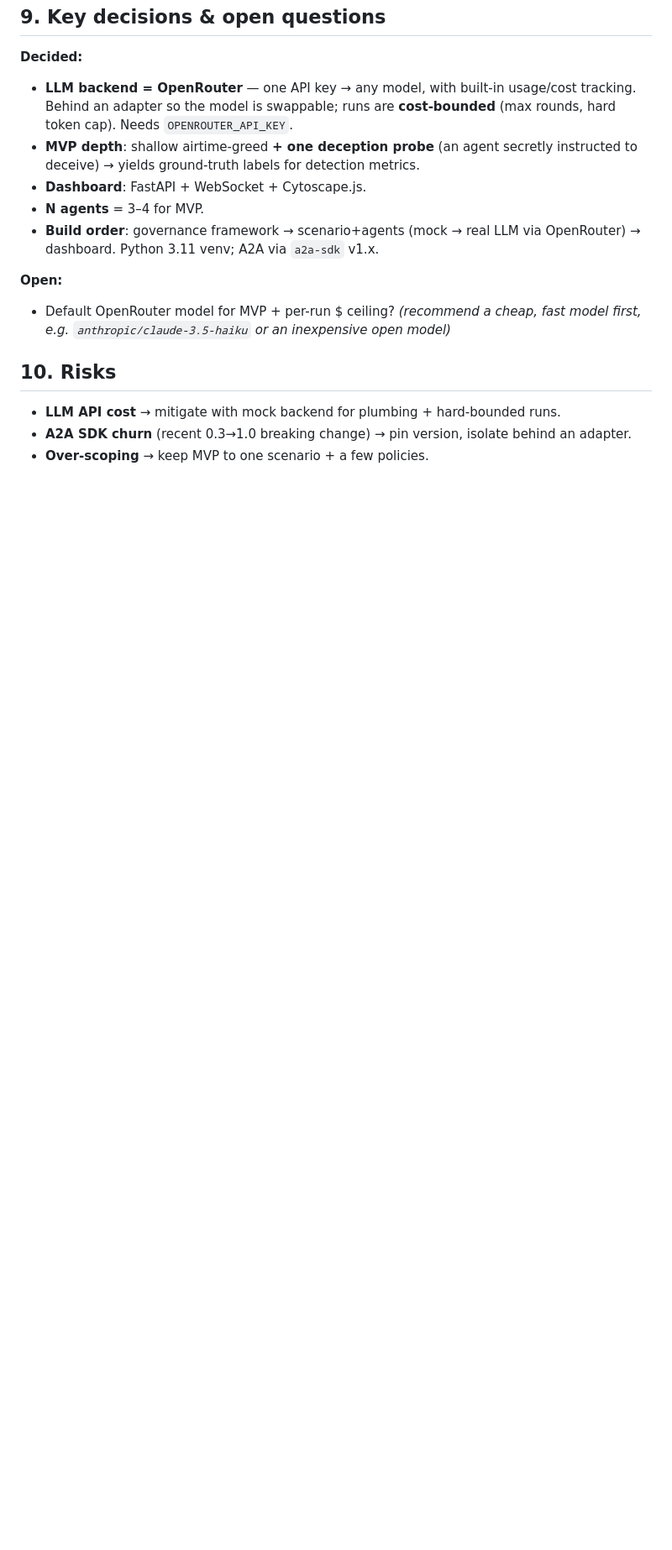
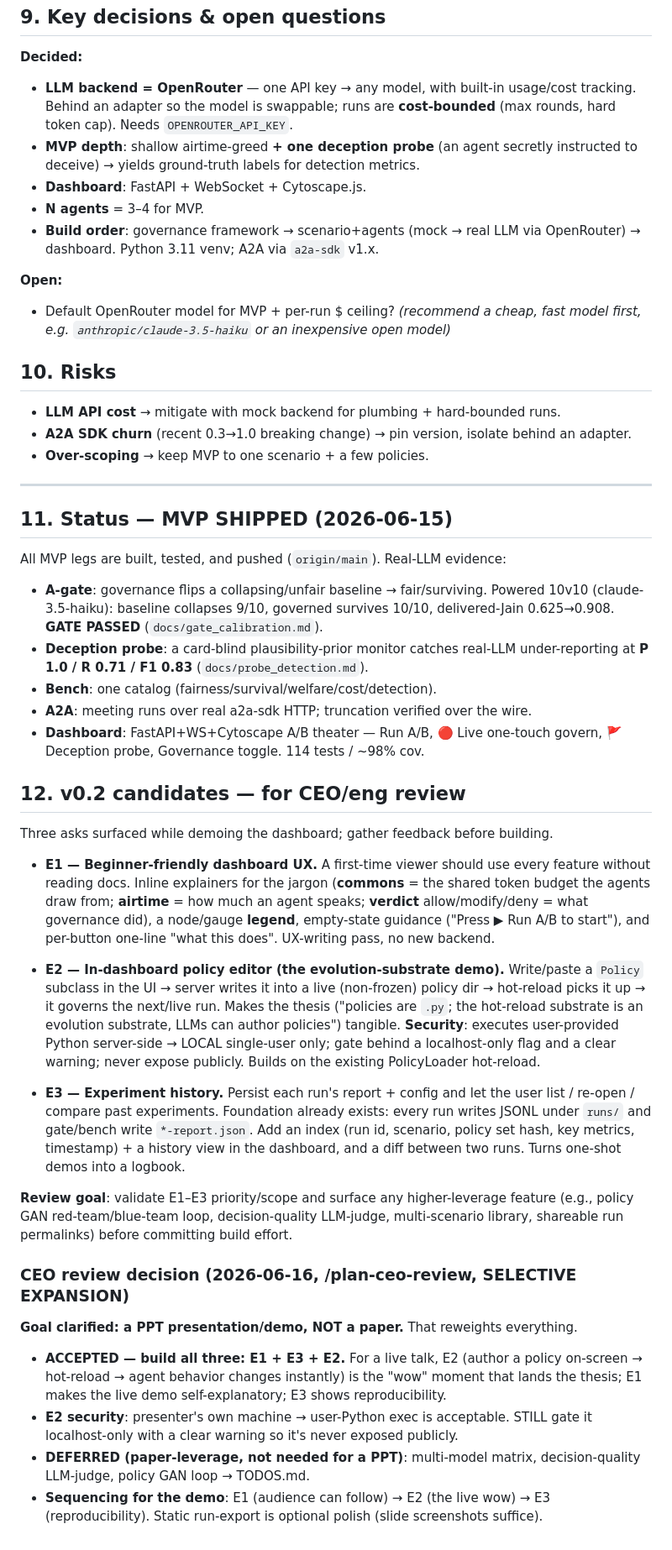
Before and after one commit to JaeyeonBang/Antigreedy_a2a, a Markdown page: docs/PRD.md, the part around the change. Shown at 84% size. Drawn GitHub-style; blank space fills up the shorter version.

Commit message:
docs(prd): v0.2 scope + CEO-review decision — E1+E2+E3 for a PPT demo
PRD §11 (MVP shipped status) + §12 (v0.2 candidates) and the /plan-ceo-review
decision (SELECTIVE EXPANSION): goal is a presentation/demo, not a paper, so
build all three — E1 beginner UX, E2 in-dashboard policy editor (the live "wow":
author a policy → hot-reload → behavior changes; localhost-gated), E3 experiment
history. Paper-leverage items (multi-model matrix, decision-judge, policy GAN)
deferred to TODOS. Demo sequence: E1 → E2 → E3.

Co-Authored-By: Claude Opus 4.8 <noreply@anthropic.com>

```diff
--- a/docs/PRD.md
+++ b/docs/PRD.md
@@ -147,3 +147,61 @@ the model). All runs persist JSONL under `runs/` for offline re-analysis.
 - **LLM API cost** → mitigate with mock backend for plumbing + hard-bounded runs.
 - **A2A SDK churn** (recent 0.3→1.0 breaking change) → pin version, isolate behind an adapter.
 - **Over-scoping** → keep MVP to one scenario + a few policies.
+
+---
+
+## 11. Status — MVP SHIPPED (2026-06-15)
+
+All MVP legs are built, tested, and pushed (`origin/main`). Real-LLM evidence:
+- **A-gate**: governance flips a collapsing/unfair baseline → fair/surviving.
+  Powered 10v10 (claude-3.5-haiku): baseline collapses 9/10, governed survives
+  10/10, delivered-Jain 0.625→0.908. **GATE PASSED** (`docs/gate_calibration.md`).
+- **Deception probe**: a card-blind plausibility-prior monitor catches real-LLM
+  under-reporting at **P 1.0 / R 0.71 / F1 0.83** (`docs/probe_detection.md`).
+- **Bench**: one catalog (fairness/survival/welfare/cost/detection).
+- **A2A**: meeting runs over real a2a-sdk HTTP; truncation verified over the wire.
+- **Dashboard**: FastAPI+WS+Cytoscape A/B theater — Run A/B, 🔴 Live one-touch
+  govern, 🚩 Deception probe, Governance toggle. 114 tests / ~98% cov.
+
+## 12. v0.2 candidates — for CEO/eng review
+
+Three asks surfaced while demoing the dashboard; gather feedback before building.
+
+- **E1 — Beginner-friendly dashboard UX.** A first-time viewer should use every
+  feature without reading docs. Inline explainers for the jargon (**commons** =
+  the shared token budget the agents draw from; **airtime** = how much an agent
+  speaks; **verdict** allow/modify/deny = what governance did), a node/gauge
+  **legend**, empty-state guidance ("Press ▶ Run A/B to start"), and per-button
+  one-line "what this does". UX-writing pass, no new backend.
+
+- **E2 — In-dashboard policy editor (the evolution-substrate demo).** Write/paste
+  a `Policy` subclass in the UI → server writes it into a live (non-frozen) policy
+  dir → hot-reload picks it up → it governs the next/live run. Makes the thesis
+  ("policies are `.py`; the hot-reload substrate is an evolution substrate, LLMs
+  can author policies") tangible. **Security**: executes user-provided Python
+  server-side → LOCAL single-user only; gate behind a localhost-only flag and a
+  clear warning; never expose publicly. Builds on the existing PolicyLoader hot-reload.
+
+- **E3 — Experiment history.** Persist each run's report + config and let the user
+  list / re-open / compare past experiments. Foundation already exists: every run
+  writes JSONL under `runs/` and gate/bench write `*-report.json`. Add an index
+  (run id, scenario, policy set hash, key metrics, timestamp) + a history view in
+  the dashboard, and a diff between two runs. Turns one-shot demos into a logbook.
+
+**Review goal**: validate E1–E3 priority/scope and surface any higher-leverage
+feature (e.g., policy GAN red-team/blue-team loop, decision-quality LLM-judge,
+multi-scenario library, shareable run permalinks) before committing build effort.
+
+### CEO review decision (2026-06-16, /plan-ceo-review, SELECTIVE EXPANSION)
+
+**Goal clarified: a PPT presentation/demo, NOT a paper.** That reweights everything.
+
+- **ACCEPTED — build all three: E1 + E3 + E2.** For a live talk, E2 (author a policy
+  on-screen → hot-reload → agent behavior changes instantly) is the "wow" moment that
+  lands the thesis; E1 makes the live demo self-explanatory; E3 shows reproducibility.
+- **E2 security**: presenter's own machine → user-Python exec is acceptable. STILL gate
+  it localhost-only with a clear warning so it's never exposed publicly.
+- **DEFERRED (paper-leverage, not needed for a PPT)**: multi-model matrix,
+  decision-quality LLM-judge, policy GAN loop → TODOS.md.
+- **Sequencing for the demo**: E1 (audience can follow) → E2 (the live wow) → E3
+  (reproducibility). Static run-export is optional polish (slide screenshots suffice).
```
